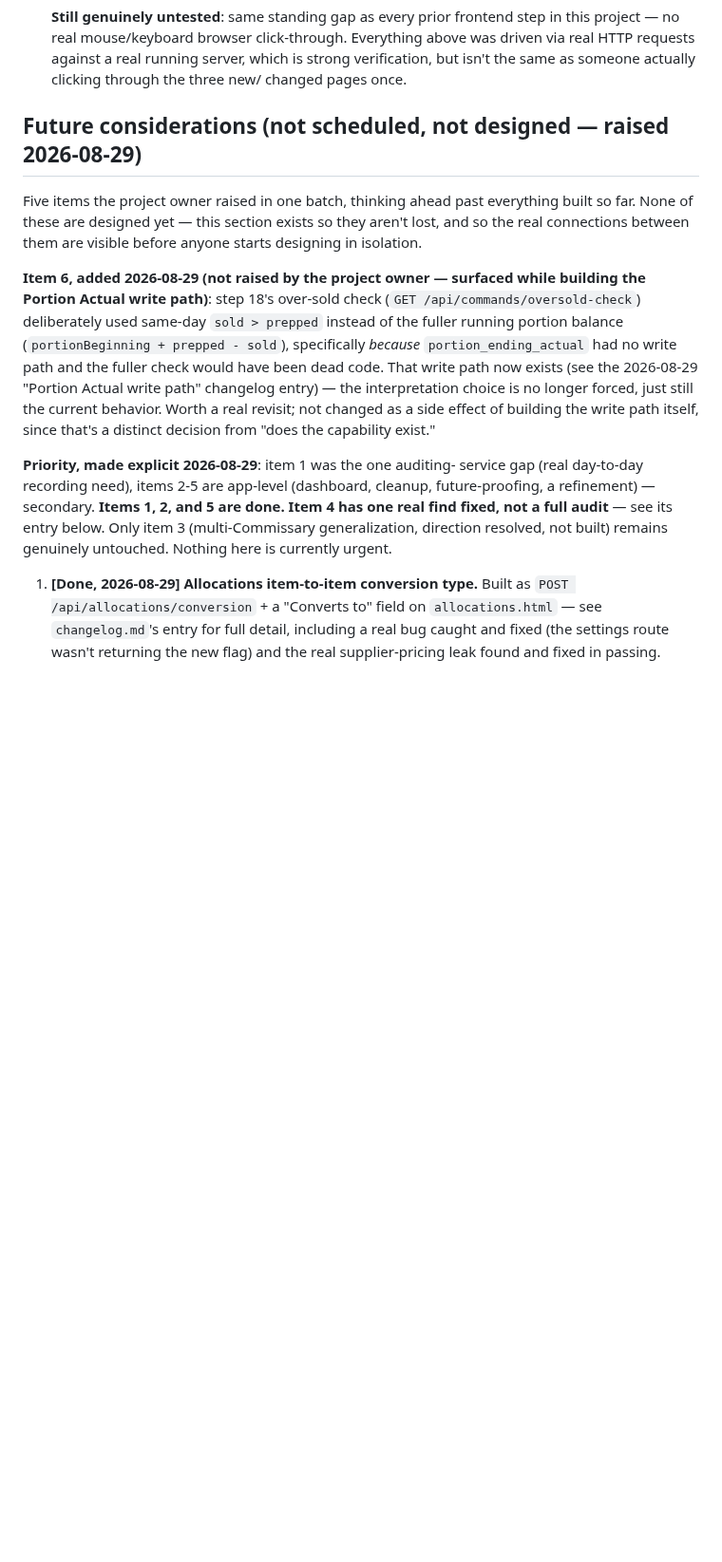
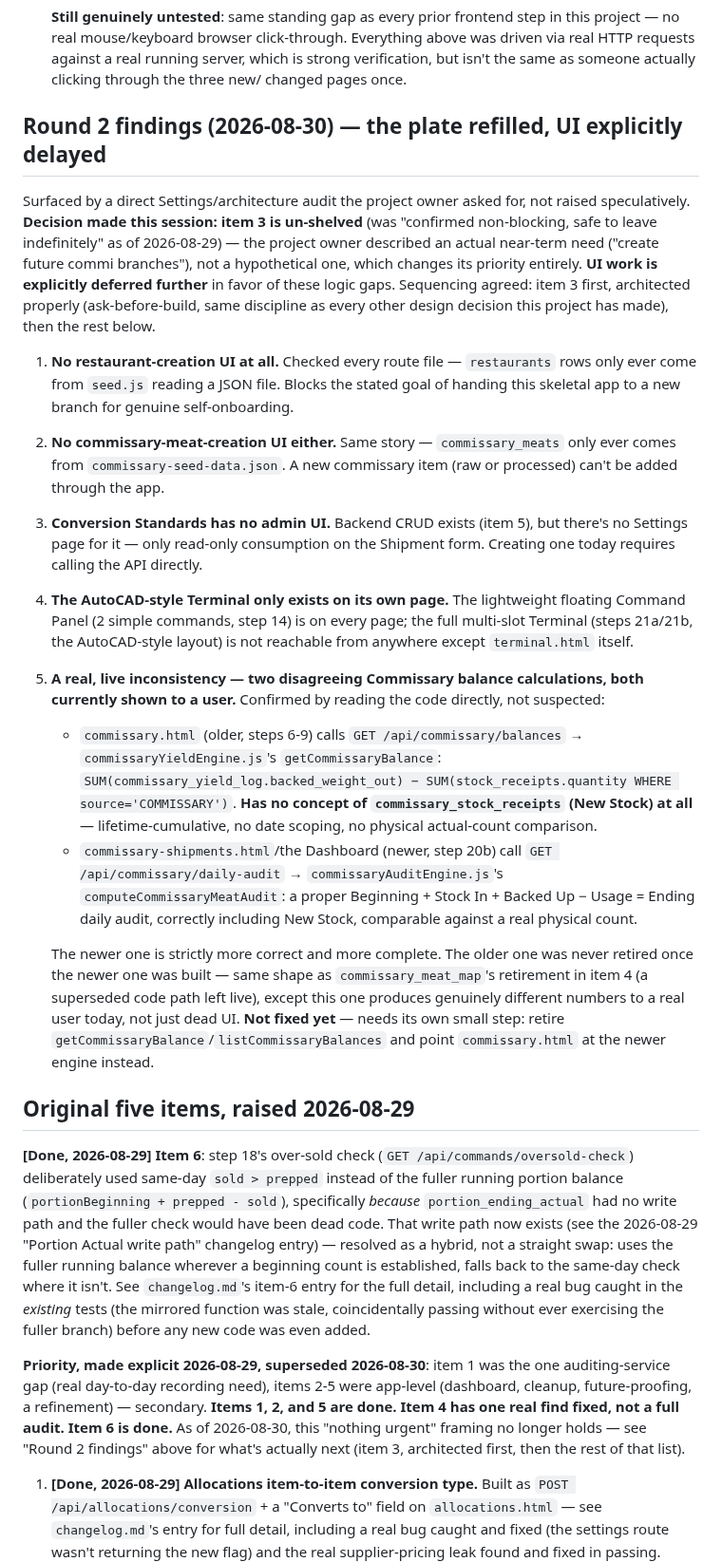
Before and after one commit to naokicodes/inventory-audit-app-3rdYr, a Markdown page: docs/session-status.md, the part around one of its changes. Shown at 95% size. Drawn GitHub-style; blank space fills up the shorter version.

Commit message:
docs: item 6 done

```diff
--- a/docs/session-status.md
+++ b/docs/session-status.md
@@ -1232,33 +1233,89 @@ of sizing them correctly, not a separate concern.
     isn't the same as someone actually clicking through the three new/
     changed pages once.
 
-## Future considerations (not scheduled, not designed — raised 2026-08-29)
+## Round 2 findings (2026-08-30) — the plate refilled, UI explicitly delayed
 
-Five items the project owner raised in one batch, thinking ahead past
-everything built so far. None of these are designed yet — this section
-exists so they aren't lost, and so the real connections between them
-are visible before anyone starts designing in isolation.
+Surfaced by a direct Settings/architecture audit the project owner asked
+for, not raised speculatively. **Decision made this session: item 3 is
+un-shelved** (was "confirmed non-blocking, safe to leave indefinitely" as
+of 2026-08-29) — the project owner described an actual near-term need
+("create future commi branches"), not a hypothetical one, which changes
+its priority entirely. **UI work is explicitly deferred further** in
+favor of these logic gaps. Sequencing agreed: item 3 first, architected
+properly (ask-before-build, same discipline as every other design
+decision this project has made), then the rest below.
 
-**Item 6, added 2026-08-29 (not raised by the project owner — surfaced
-while building the Portion Actual write path)**: step 18's over-sold
+1. **No restaurant-creation UI at all.** Checked every route file —
+   `restaurants` rows only ever come from `seed.js` reading a JSON file.
+   Blocks the stated goal of handing this skeletal app to a new branch
+   for genuine self-onboarding.
+
+2. **No commissary-meat-creation UI either.** Same story —
+   `commissary_meats` only ever comes from `commissary-seed-data.json`.
+   A new commissary item (raw or processed) can't be added through the
+   app.
+
+3. **Conversion Standards has no admin UI.** Backend CRUD exists (item
+   5), but there's no Settings page for it — only read-only consumption
+   on the Shipment form. Creating one today requires calling the API
+   directly.
+
+4. **The AutoCAD-style Terminal only exists on its own page.** The
+   lightweight floating Command Panel (2 simple commands, step 14) is on
+   every page; the full multi-slot Terminal (steps 21a/21b, the
+   AutoCAD-style layout) is not reachable from anywhere except
+   `terminal.html` itself.
+
+5. **A real, live inconsistency — two disagreeing Commissary balance
+   calculations, both currently shown to a user.** Confirmed by reading
+   the code directly, not suspected:
+   - `commissary.html` (older, steps 6-9) calls
+     `GET /api/commissary/balances` →
+     `commissaryYieldEngine.js`'s `getCommissaryBalance`:
+     `SUM(commissary_yield_log.backed_weight_out) −
+     SUM(stock_receipts.quantity WHERE source='COMMISSARY')`. **Has no
+     concept of `commissary_stock_receipts` (New Stock) at all** —
+     lifetime-cumulative, no date scoping, no physical actual-count
+     comparison.
+   - `commissary-shipments.html`/the Dashboard (newer, step 20b) call
+     `GET /api/commissary/daily-audit` →
+     `commissaryAuditEngine.js`'s `computeCommissaryMeatAudit`: a
+     proper Beginning + Stock In + Backed Up − Usage = Ending daily
+     audit, correctly including New Stock, comparable against a real
+     physical count.
+
+   The newer one is strictly more correct and more complete. The older
+   one was never retired once the newer one was built — same shape as
+   `commissary_meat_map`'s retirement in item 4 (a superseded code path
+   left live), except this one produces genuinely different numbers to
+   a real user today, not just dead UI. **Not fixed yet** — needs its
+   own small step: retire `getCommissaryBalance`/`listCommissaryBalances`
+   and point `commissary.html` at the newer engine instead.
+
+## Original five items, raised 2026-08-29
+
+**[Done, 2026-08-29] Item 6**: step 18's over-sold
 check (`GET /api/commands/oversold-check`) deliberately used same-day
 `sold > prepped` instead of the fuller running portion balance
 (`portionBeginning + prepped - sold`), specifically *because*
 `portion_ending_actual` had no write path and the fuller check would
 have been dead code. That write path now exists (see the 2026-08-29
-"Portion Actual write path" changelog entry) — the interpretation
-choice is no longer forced, just still the current behavior. Worth a
-real revisit; not changed as a side effect of building the write path
-itself, since that's a distinct decision from "does the capability
-exist."
+"Portion Actual write path" changelog entry) — resolved as a hybrid,
+not a straight swap: uses the fuller running balance wherever a
+beginning count is established, falls back to the same-day check
+where it isn't. See `changelog.md`'s item-6 entry for the full detail,
+including a real bug caught in the *existing* tests (the mirrored
+function was stale, coincidentally passing without ever exercising
+the fuller branch) before any new code was even added.
 
-**Priority, made explicit 2026-08-29**: item 1 was the one auditing-
-service gap (real day-to-day recording need), items 2-5 are app-level
-(dashboard, cleanup, future-proofing, a refinement) — secondary.
-**Items 1, 2, and 5 are done. Item 4 has one real find fixed, not a
-full audit** — see its entry below. Only item 3 (multi-Commissary
-generalization, direction resolved, not built) remains genuinely
-untouched. Nothing here is currently urgent.
+**Priority, made explicit 2026-08-29, superseded 2026-08-30**: item 1
+was the one auditing-service gap (real day-to-day recording need),
+items 2-5 were app-level (dashboard, cleanup, future-proofing, a
+refinement) — secondary. **Items 1, 2, and 5 are done. Item 4 has one
+real find fixed, not a full audit. Item 6 is done.** As of 2026-08-30,
+this "nothing urgent" framing no longer holds — see "Round 2 findings"
+above for what's actually next (item 3, architected first, then the
+rest of that list).
 
 1. **[Done, 2026-08-29] Allocations item-to-item conversion type.**
    Built as `POST /api/allocations/conversion` + a "Converts to" field
```
Also changed, not shown: other parts of docs/session-status.md (+22 -19 lines), docs/changelog.md (+12 -0 lines).
